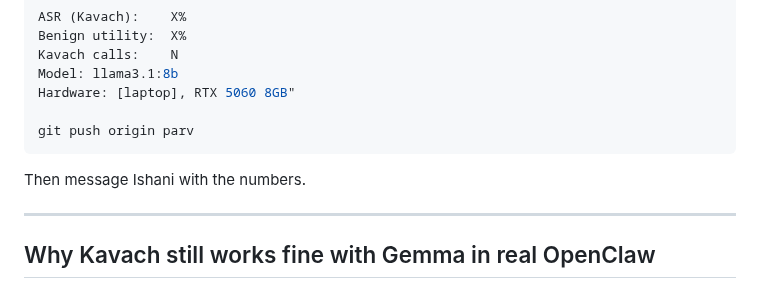
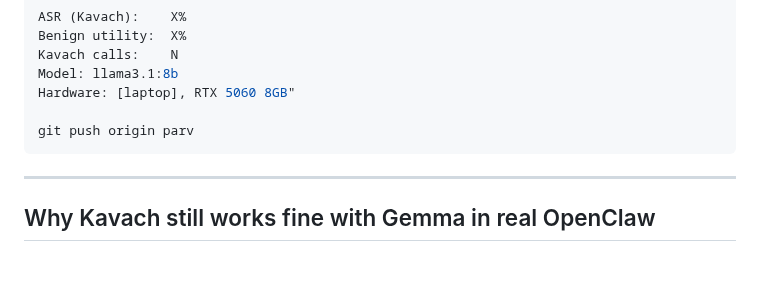
Before and after one commit to Ishani018/Kavach, a Markdown page: benchmarks/results_v2/AGENTDOJO_RUN1_POSTMORTEM.md, the part around the change. Rendered like a GitHub page; blank space fills up the shorter version.

````diff
--- a/benchmarks/results_v2/AGENTDOJO_RUN1_POSTMORTEM.md
+++ b/benchmarks/results_v2/AGENTDOJO_RUN1_POSTMORTEM.md
@@ -245,7 +245,6 @@ Hardware: [laptop], RTX 5060 8GB"
 git push origin parv
 ```
 
-Then message Ishani with the numbers.
 
 ---
 
````
